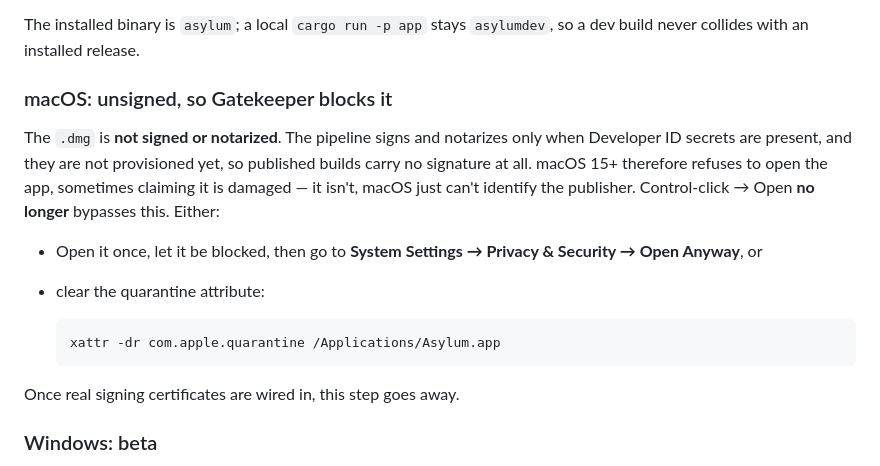
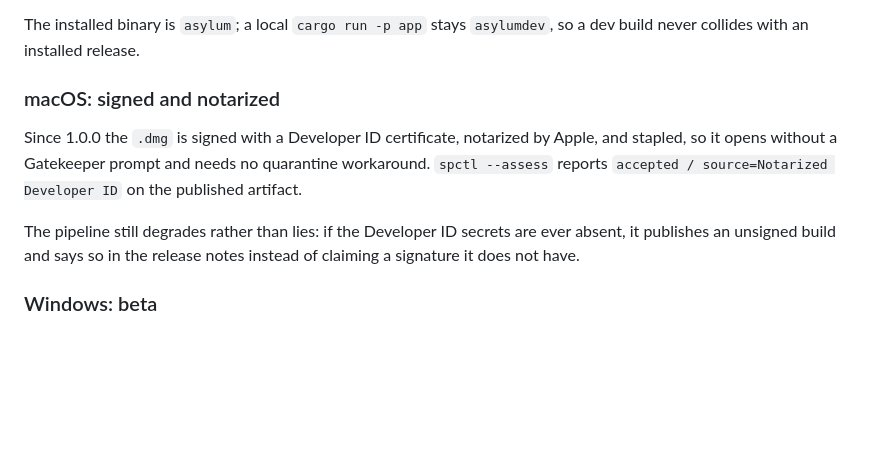
Before and after one commit to wess/asylum, a Markdown page: README.md, the part around the change. Drawn GitHub-style; blank space fills up the shorter version.

Commit message:
README: the macOS build is signed and notarized now
The install section still told people the dmg was unsigned and walked them
through clearing the quarantine attribute. That stopped being true with 1.0.0:
the Developer ID secrets were already provisioned, and the published artifact
reports `accepted / source=Notarized Developer ID` with a valid staple.

Kept the note that the pipeline degrades rather than lies — an unsigned build
still says so in its release notes instead of claiming a signature.

Co-Authored-By: Claude Opus 5 (1M context) <noreply@anthropic.com>
Claude-Session: https://claude.ai/code/session_01A9WcctNU8tk4N8VYFRRt8o

````diff
--- a/README.md
+++ b/README.md
@@ -83,23 +83,16 @@ package. Until the first release is published, build from source as below.
 The installed binary is `asylum`; a local `cargo run -p app` stays `asylumdev`,
 so a dev build never collides with an installed release.
 
-### macOS: unsigned, so Gatekeeper blocks it
+### macOS: signed and notarized
 
-The `.dmg` is **not signed or notarized**. The pipeline signs and notarizes only
-when Developer ID secrets are present, and they are not provisioned yet, so
-published builds carry no signature at all. macOS 15+ therefore refuses to open
-the app, sometimes claiming it is damaged — it isn't, macOS just can't identify
-the publisher. Control-click → Open **no longer** bypasses this. Either:
+Since 1.0.0 the `.dmg` is signed with a Developer ID certificate, notarized by
+Apple, and stapled, so it opens without a Gatekeeper prompt and needs no
+quarantine workaround. `spctl --assess` reports `accepted / source=Notarized
+Developer ID` on the published artifact.
 
-- Open it once, let it be blocked, then go to **System Settings → Privacy &
-  Security → Open Anyway**, or
-- clear the quarantine attribute:
-
-  ```sh
-  xattr -dr com.apple.quarantine /Applications/Asylum.app
-  ```
-
-Once real signing certificates are wired in, this step goes away.
+The pipeline still degrades rather than lies: if the Developer ID secrets are
+ever absent, it publishes an unsigned build and says so in the release notes
+instead of claiming a signature it does not have.
 
 ### Windows: beta
 
````
